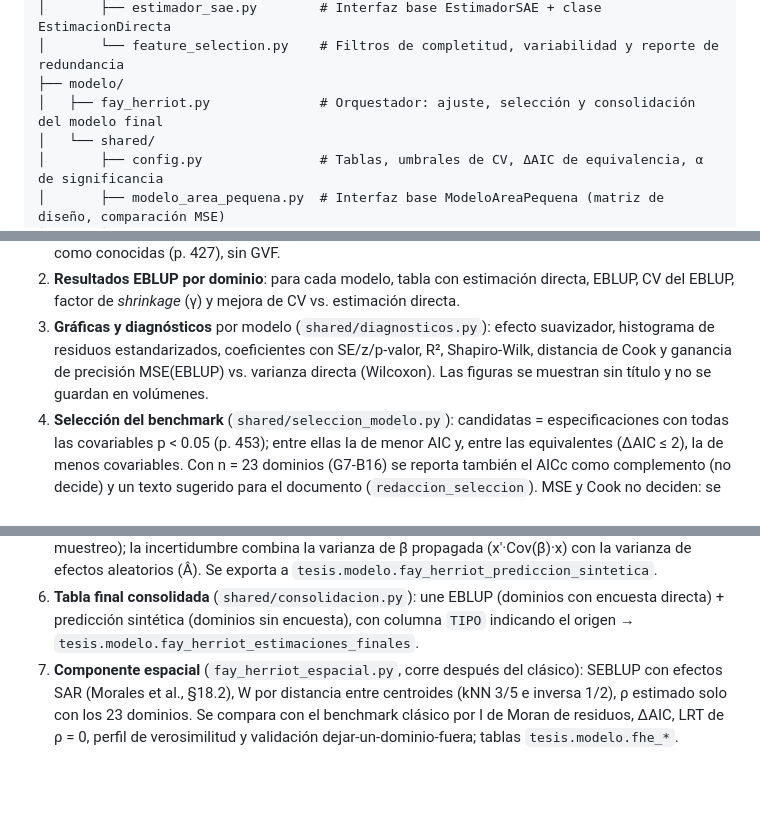
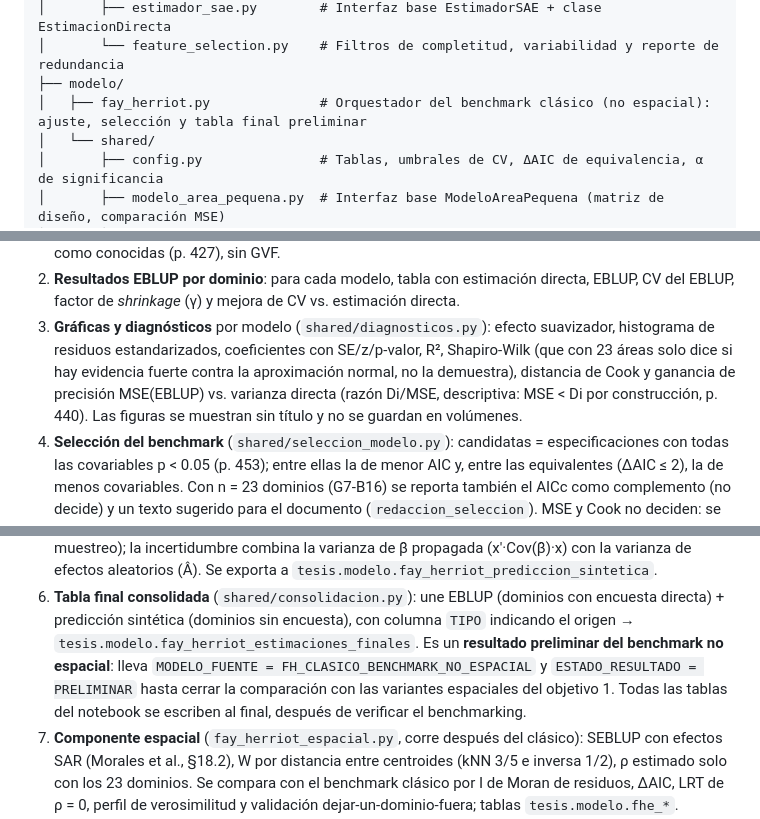
Before and after one commit to juanp001/Estimacion-desempleo-Colombia-SAE, a Markdown page: README.md, 3 parts joined by grey strips. Drawn GitHub-style; blank space fills up the shorter version.

```diff
--- a/README.md
+++ b/README.md
@@ -66,7 +66,7 @@ code/
 │       ├── estimador_sae.py        # Interfaz base EstimadorSAE + clase EstimacionDirecta
 │       └── feature_selection.py    # Filtros de completitud, variabilidad y reporte de redundancia
 ├── modelo/
-│   ├── fay_herriot.py              # Orquestador: ajuste, selección y consolidación del modelo final
+│   ├── fay_herriot.py              # Orquestador del benchmark clásico (no espacial): ajuste, selección y tabla final preliminar
 │   └── shared/
 │       ├── config.py               # Tablas, umbrales de CV, ΔAIC de equivalencia, α de significancia
 │       ├── modelo_area_pequena.py  # Interfaz base ModeloAreaPequena (matriz de diseño, comparación MSE)
@@ -245,9 +245,10 @@ decisiones se apoyan en Morales et al. (2021). Pasos:
 2. **Resultados EBLUP por dominio**: para cada modelo, tabla con estimación directa, EBLUP, CV del EBLUP,
    factor de *shrinkage* (γ) y mejora de CV vs. estimación directa.
 3. **Gráficas y diagnósticos** por modelo (`shared/diagnosticos.py`): efecto suavizador, histograma de
-   residuos estandarizados, coeficientes con SE/z/p-valor, R², Shapiro-Wilk, distancia de Cook y ganancia
-   de precisión MSE(EBLUP) vs. varianza directa (Wilcoxon). Las figuras se muestran sin título y no se
-   guardan en volúmenes.
+   residuos estandarizados, coeficientes con SE/z/p-valor, R², Shapiro-Wilk (que con 23 áreas solo dice si
+   hay evidencia fuerte contra la aproximación normal, no la demuestra), distancia de Cook y ganancia de
+   precisión MSE(EBLUP) vs. varianza directa (razón Di/MSE, descriptiva: MSE < Di por construcción, p. 440).
+   Las figuras se muestran sin título y no se guardan en volúmenes.
 4. **Selección del benchmark** (`shared/seleccion_modelo.py`): candidatas = especificaciones con todas las
    covariables p < 0.05 (p. 453); entre ellas la de menor AIC y, entre las equivalentes (ΔAIC ≤ 2), la de
    menos covariables. Con n = 23 dominios (G7-B16) se reporta también el AICc como complemento (no decide) y un
@@ -261,7 +262,10 @@ decisiones se apoyan en Morales et al. (2021). Pasos:
    varianza de efectos aleatorios (Â). Se exporta a `tesis.modelo.fay_herriot_prediccion_sintetica`.
 6. **Tabla final consolidada** (`shared/consolidacion.py`): une EBLUP (dominios con encuesta directa) +
    predicción sintética (dominios sin encuesta), con columna `TIPO` indicando el origen →
-   `tesis.modelo.fay_herriot_estimaciones_finales`.
+   `tesis.modelo.fay_herriot_estimaciones_finales`. Es un **resultado preliminar del benchmark no
+   espacial**: lleva `MODELO_FUENTE = FH_CLASICO_BENCHMARK_NO_ESPACIAL` y `ESTADO_RESULTADO = PRELIMINAR`
+   hasta cerrar la comparación con las variantes espaciales del objetivo 1. Todas las tablas del notebook se
+   escriben al final, después de verificar el benchmarking.
 7. **Componente espacial** (`fay_herriot_espacial.py`, corre después del clásico): SEBLUP con efectos SAR
    (Morales et al., §18.2), W por distancia entre centroides (kNN 3/5 e inversa 1/2), ρ estimado solo con los
    23 dominios. Se compara con el benchmark clásico por I de Moran de residuos, ΔAIC, LRT de ρ = 0, perfil de
```
Also changed, not shown: other parts of README.md (+1 -1 lines), CLAUDE.md (+26 -14 lines).
